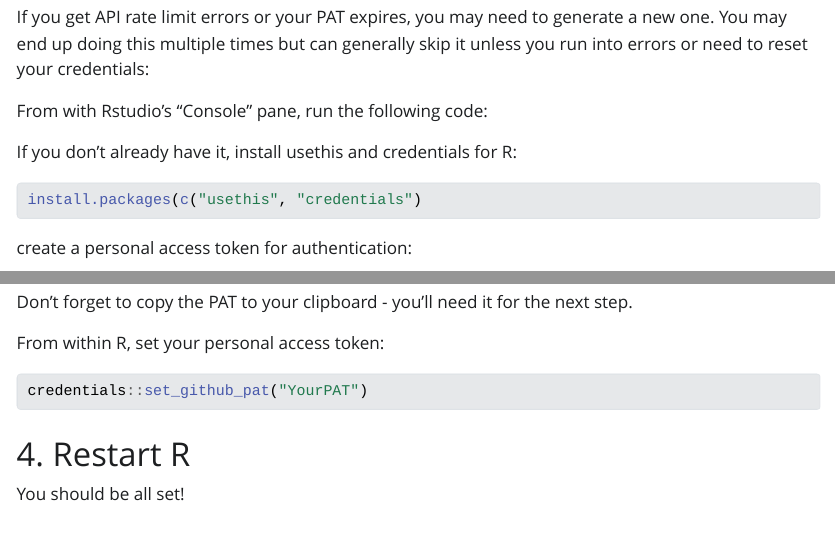
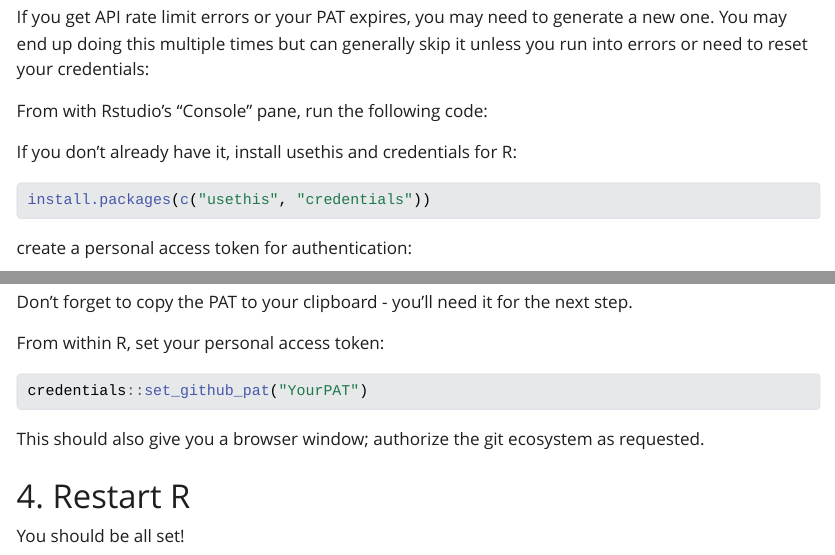
Before and after one commit to nationalparkservice/imd-git-cheatsheet, a Quarto document (git_rstudio_setup.qmd): the page in a window 1100 px wide, from 760 px down, and a second part further down, joined at a grey line. The pictures show the output file git_rstudio_setup.html that the author committed with the source, opened offline; Quarto's library style sheets are replaced by a plain one without menus.

Commit message:
fix typos

````diff
--- a/git_rstudio_setup.qmd
+++ b/git_rstudio_setup.qmd
@@ -53,6 +53,8 @@ From within R, set your personal access token:
 ```{r, set_pat, eval=FALSE}
 credentials::set_github_pat("YourPAT")
 ```
+This should also give you a browser window; authorize the git ecosystem as requested.
+
 
 # 4. Restart R
 
````
Also changed, not shown: git_rstudio_setup.html, git_rstudio_setup.qmd (2 more changed lines).
